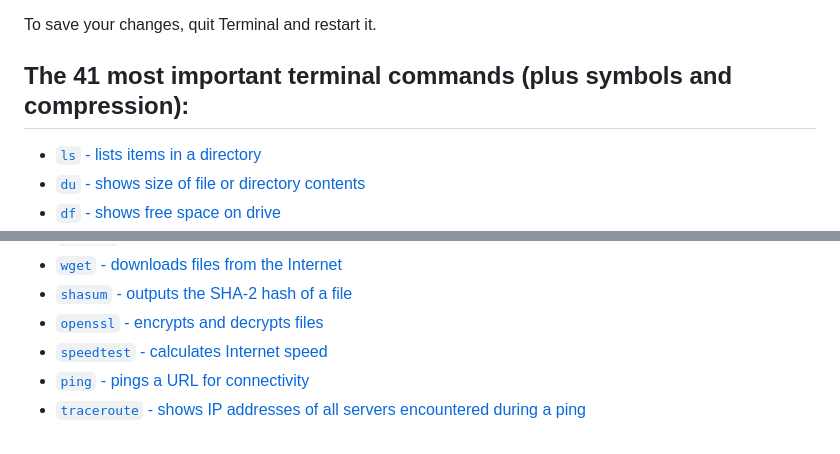
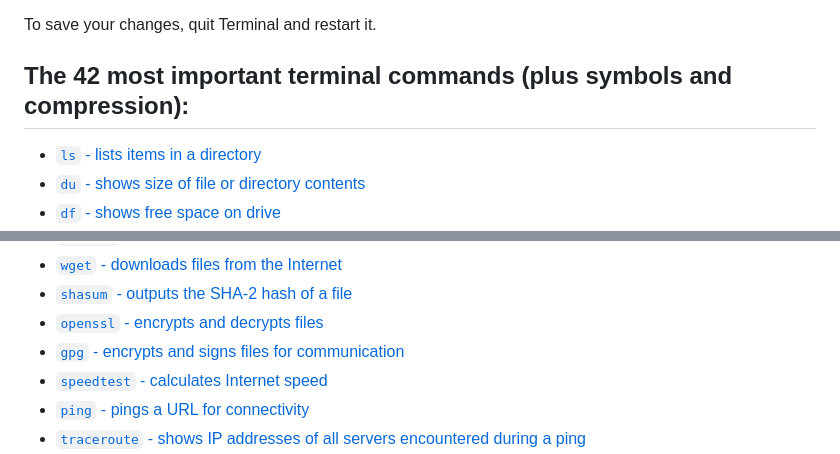
Before and after one commit to chrislattman/blogging-project, a Markdown page: docs/terminal-commands/README.md, 2 parts joined by grey strips. GitHub-like rendering.

```diff
--- a/docs/terminal-commands/README.md
+++ b/docs/terminal-commands/README.md
@@ -66,7 +66,7 @@ To change your Terminal profile, open Terminal and go to Terminal -> Preferences
 
 To save your changes, quit Terminal and restart it.
 
-## The 41 most important terminal commands (plus symbols and compression):
+## The 42 most important terminal commands (plus symbols and compression):
 
 - [`ls` - lists items in a directory](#ls)
 - [`du` - shows size of file or directory contents](#du)
@@ -93,6 +93,7 @@ To save your changes, quit Terminal and restart it.
 - [`wget` - downloads files from the Internet](#wget)
 - [`shasum` - outputs the SHA-2 hash of a file](#shasum)
 - [`openssl` - encrypts and decrypts files](#openssl)
+- [`gpg` - encrypts and signs files for communication](#gpg)
 - [`speedtest` - calculates Internet speed](#speedtest)
 - [`ping` - pings a URL for connectivity](#ping)
 - [`traceroute` - shows IP addresses of all servers encountered during a ping](#traceroute)
```
Also changed, not shown: other parts of docs/terminal-commands/README.md (+95 -1 lines), docs/docker/README.md (+1 -1 lines), docs/git/README.md (+2 -2 lines).
